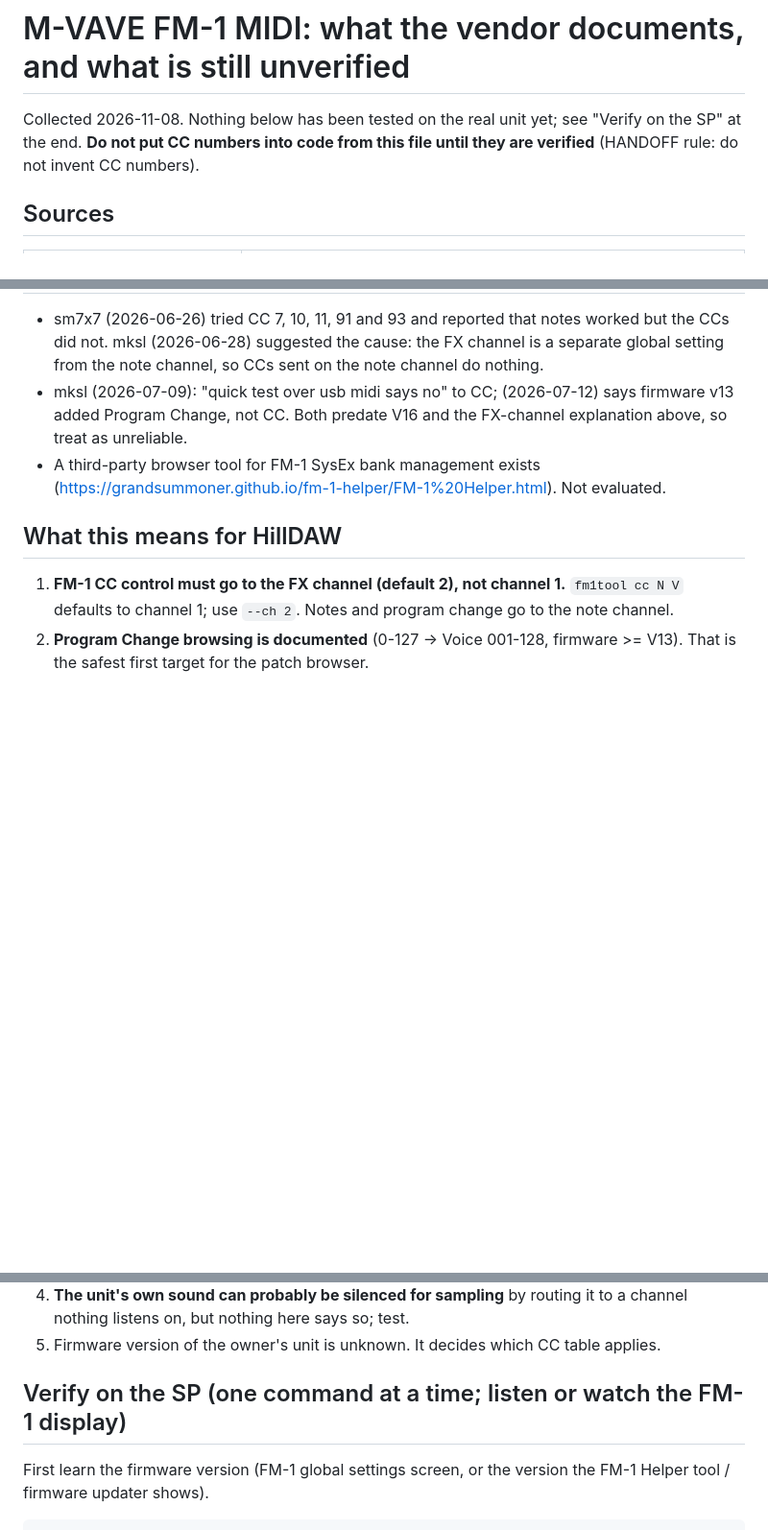
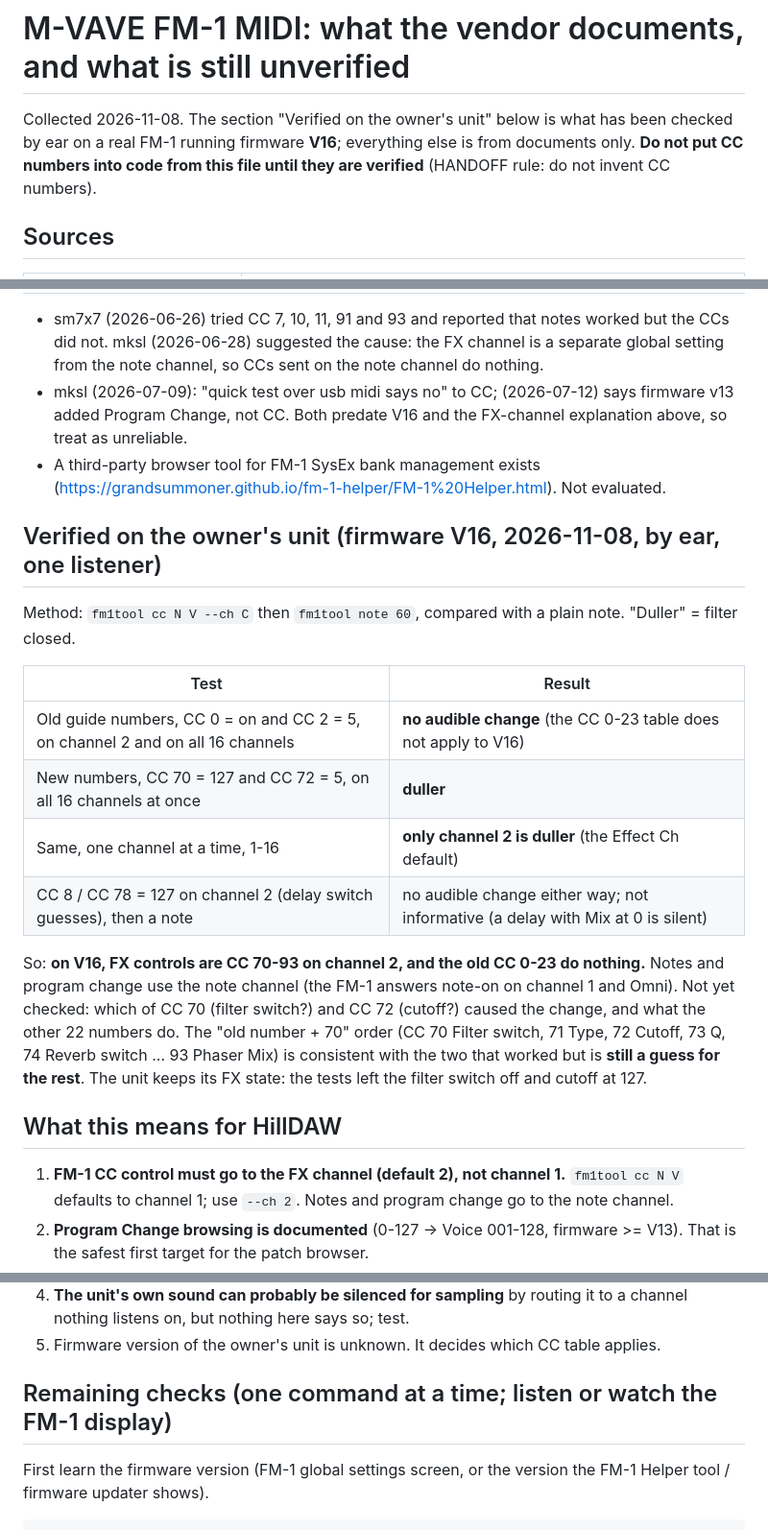
Before and after one commit to Headstone-Hills/hill-apps, a Markdown page: hilldaw-rs/docs/FM1_MIDI.md, 3 parts joined by grey strips. Shown at 96% size. GitHub-like rendering; blank space fills up the shorter version.

Commit message:
docs: FM-1 V16 CC mapping verified on the unit (FX = CC 70-93 on ch 2)
Co-Authored-By: Claude Sonnet 5.5 <noreply@anthropic.com>

```diff
--- a/hilldaw-rs/docs/FM1_MIDI.md
+++ b/hilldaw-rs/docs/FM1_MIDI.md
@@ -1,6 +1,6 @@
 # M-VAVE FM-1 MIDI: what the vendor documents, and what is still unverified
 
-Collected 2026-11-08. Nothing below has been tested on the real unit yet; see "Verify on the SP" at the end.
+Collected 2026-11-08. The section "Verified on the owner's unit" below is what has been checked by ear on a real FM-1 running firmware **V16**; everything else is from documents only.
 **Do not put CC numbers into code from this file until they are verified** (HANDOFF rule: do not invent CC numbers).
 
 ## Sources
@@ -82,6 +82,20 @@ Warning in the guide: CC 1 (mod wheel) sent on the FX channel acts as an FX para
 - mksl (2026-07-09): "quick test over usb midi says no" to CC; (2026-07-12) says firmware v13 added Program Change, not CC. Both predate V16 and the FX-channel explanation above, so treat as unreliable.
 - A third-party browser tool for FM-1 SysEx bank management exists (<https://grandsummoner.github.io/fm-1-helper/FM-1%20Helper.html>). Not evaluated.
 
+## Verified on the owner's unit (firmware V16, 2026-11-08, by ear, one listener)
+
+Method: `fm1tool cc N V --ch C` then `fm1tool note 60`, compared with a plain note. "Duller" = filter closed.
+
+| Test | Result |
+|---|---|
+| Old guide numbers, CC 0 = on and CC 2 = 5, on channel 2 and on all 16 channels | **no audible change** (the CC 0-23 table does not apply to V16) |
+| New numbers, CC 70 = 127 and CC 72 = 5, on all 16 channels at once | **duller** |
+| Same, one channel at a time, 1-16 | **only channel 2 is duller** (the Effect Ch default) |
+| CC 8 / CC 78 = 127 on channel 2 (delay switch guesses), then a note | no audible change either way; not informative (a delay with Mix at 0 is silent) |
+
+So: **on V16, FX controls are CC 70-93 on channel 2, and the old CC 0-23 do nothing.** Notes and program change use the note channel (the FM-1 answers note-on on channel 1 and Omni).
+Not yet checked: which of CC 70 (filter switch?) and CC 72 (cutoff?) caused the change, and what the other 22 numbers do. The "old number + 70" order (CC 70 Filter switch, 71 Type, 72 Cutoff, 73 Q, 74 Reverb switch ... 93 Phaser Mix) is consistent with the two that worked but is **still a guess for the rest**. The unit keeps its FX state: the tests left the filter switch off and cutoff at 127.
+
 ## What this means for HillDAW
 
 1. **FM-1 CC control must go to the FX channel (default 2), not channel 1.** `fm1tool cc N V` defaults to channel 1; use `--ch 2`. Notes and program change go to the note channel.
@@ -90,7 +104,7 @@ Warning in the guide: CC 1 (mod wheel) sent on the FX channel acts as an FX para
 4. **The unit's own sound can probably be silenced for sampling** by routing it to a channel nothing listens on, but nothing here says so; test.
 5. Firmware version of the owner's unit is unknown. It decides which CC table applies.
 
-## Verify on the SP (one command at a time; listen or watch the FM-1 display)
+## Remaining checks (one command at a time; listen or watch the FM-1 display)
 
 First learn the firmware version (FM-1 global settings screen, or the version the FM-1 Helper tool / firmware updater shows).
 
```
Also changed, not shown: hilldaw-rs/HANDOFF-RUST.md (+1 -1 lines).
